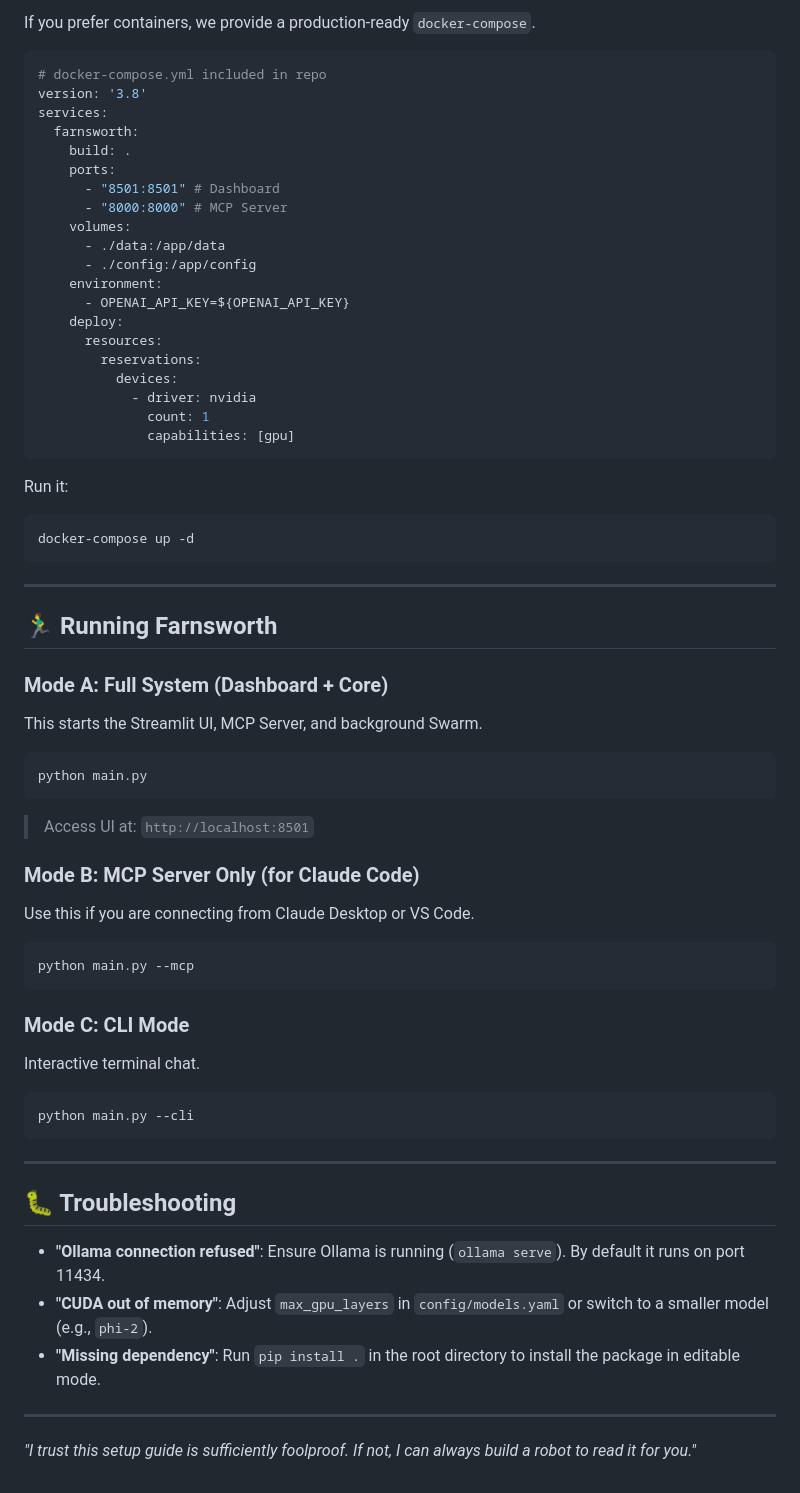
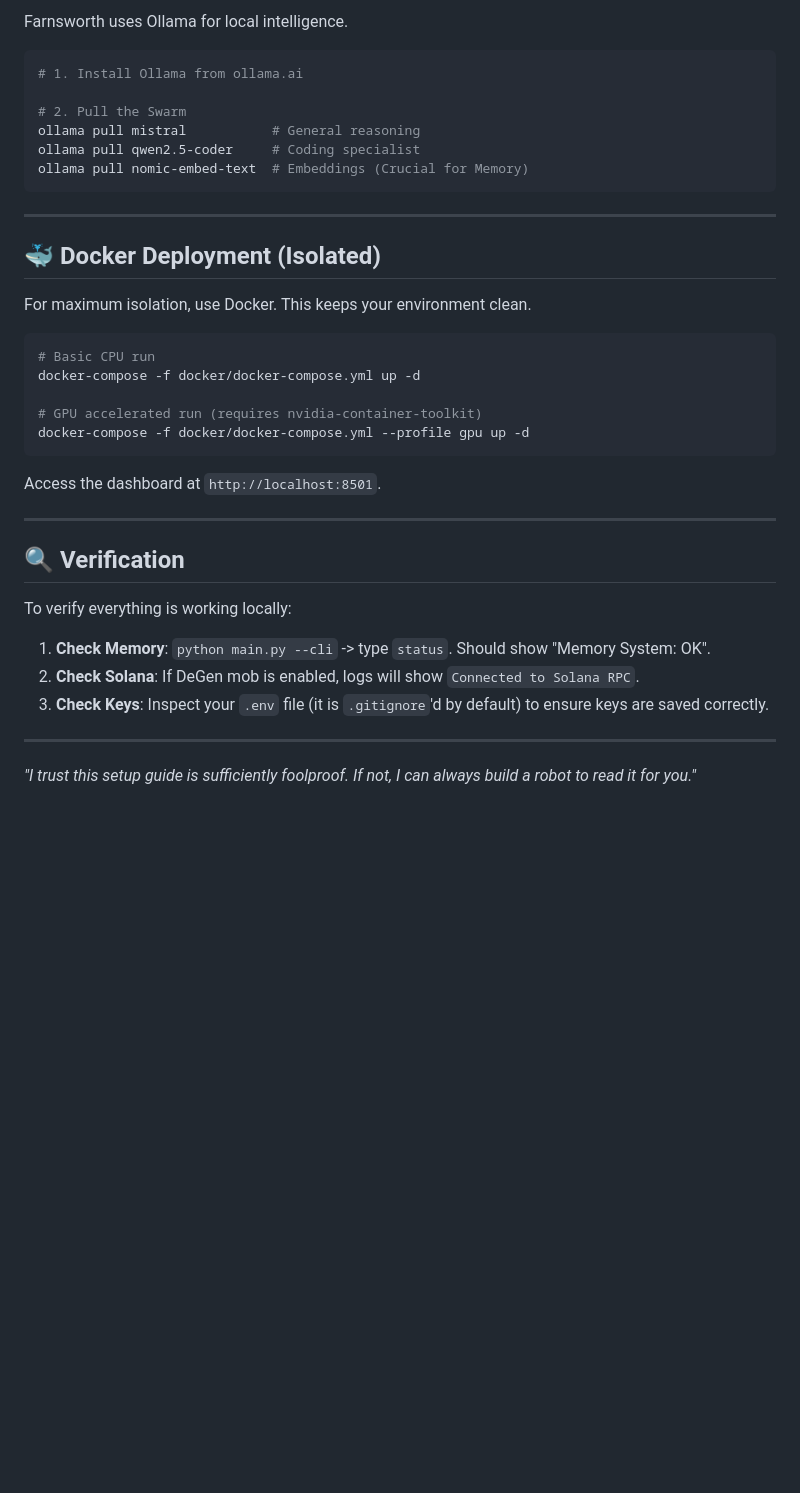
Before and after one commit to timowhite88/Farnsworth, a Markdown page: docs/SETUP_GUIDE.md, the part around one of its changes. GitHub-like rendering; blank space fills up the shorter version.

````diff
--- a/docs/SETUP_GUIDE.md
+++ b/docs/SETUP_GUIDE.md
@@ -80,68 +67,40 @@ You will be asked for:
 
-If you prefer containers, we provide a production-ready `docker-compose`.
-
-```yaml
-# docker-compose.yml included in repo
-version: '3.8'
-services:
-  farnsworth:
-    build: .
-    ports:
-      - "8501:8501" # Dashboard
-      - "8000:8000" # MCP Server
-    volumes:
-      - ./data:/app/data
-      - ./config:/app/config
-    environment:
-      - OPENAI_API_KEY=${OPENAI_API_KEY}
-    deploy:
-      resources:
-        reservations:
-          devices:
-            - driver: nvidia
-              count: 1
-              capabilities: [gpu]
-```
-
-Run it:
+Farnsworth uses Ollama for local intelligence.
 
 ```bash
-docker-compose up -d
+# 1. Install Ollama from ollama.ai
+
+# 2. Pull the Swarm
+ollama pull mistral           # General reasoning
+ollama pull qwen2.5-coder     # Coding specialist
+ollama pull nomic-embed-text  # Embeddings (Crucial for Memory)
 ```
 
 ---
 
-## 🏃‍♂️ Running Farnsworth
+## 🐳 Docker Deployment (Isolated)
 
-### Mode A: Full System (Dashboard + Core)
-This starts the Streamlit UI, MCP Server, and background Swarm.
+For maximum isolation, use Docker. This keeps your environment clean.
 
 ```bash
-python main.py
-```
-> Access UI at: `http://localhost:8501`
+# Basic CPU run
+docker-compose -f docker/docker-compose.yml up -d
 
-### Mode B: MCP Server Only (for Claude Code)
-Use this if you are connecting from Claude Desktop or VS Code.
-
-```bash
-python main.py --mcp
+# GPU accelerated run (requires nvidia-container-toolkit)
+docker-compose -f docker/docker-compose.yml --profile gpu up -d
 ```
 
-### Mode C: CLI Mode
-Interactive terminal chat.
-
-```bash
-python main.py --cli
-```
+Access the dashboard at `http://localhost:8501`.
 
 ---
 
-## 🐛 Troubleshooting
+## 🔍 Verification
 
-*   **"Ollama connection refused"**: Ensure Ollama is running (`ollama serve`). By default it runs on port 11434.
-*   **"CUDA out of memory"**: Adjust `max_gpu_layers` in `config/models.yaml` or switch to a smaller model (e.g., `phi-2`).
-*   **"Missing dependency"**: Run `pip install .` in the root directory to install the package in editable mode.
+To verify everything is working locally:
+
+1.  **Check Memory**: `python main.py --cli` -> type `status`. Should show "Memory System: OK".
+2.  **Check Solana**: If DeGen mob is enabled, logs will show `Connected to Solana RPC`.
+3.  **Check Keys**: Inspect your `.env` file (it is `.gitignore`'d by default) to ensure keys are saved correctly.
 
 ---
 
````
Also changed, not shown: other parts of docs/SETUP_GUIDE.md (+33 -46 lines), README.md (+1 -1 lines).
